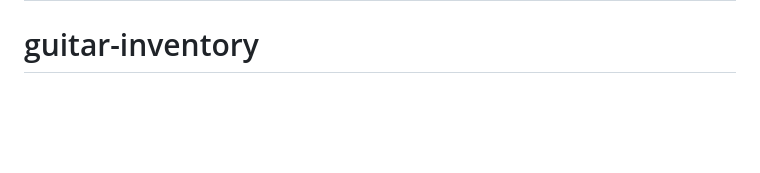
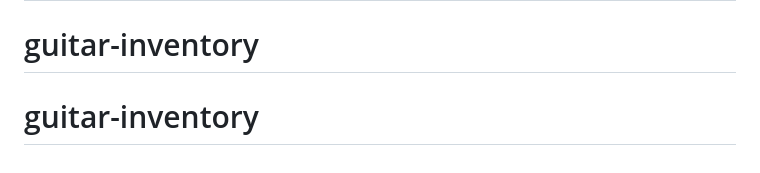
Before and after one commit to ericeaton00/guitar-inventory, a Markdown page: README.md, the part around the change. Drawn GitHub-style; blank space fills up the shorter version.

```diff
--- a/README.md
+++ b/README.md
@@ -134,3 +134,4 @@ Refresh your GitHub Pages URL and the card shows up. That's the whole loop.
   `data/guitars.json`, `data/amps.json`, etc. and update `app.js` to fetch and merge them.
 # guitar-inventory
 # guitar-inventory
+# guitar-inventory
```
